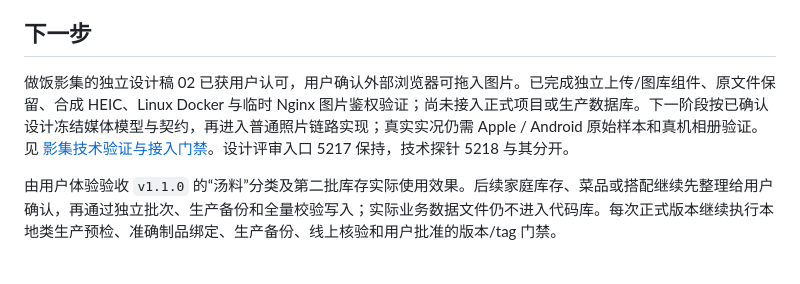
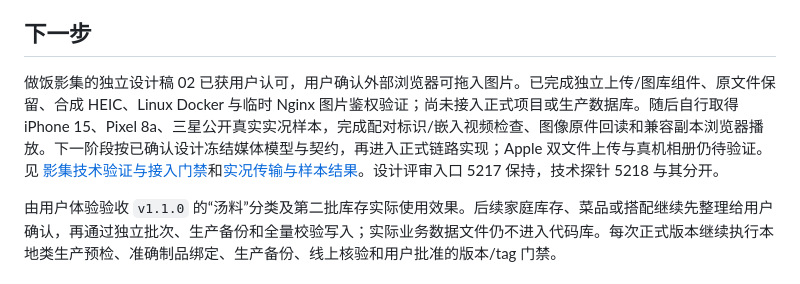
Before and after one commit to yangchaoxin-shawn/pantry-nook, a Markdown page: docs/project-status.md, the part around the change. GitHub-like rendering.

```diff
--- a/docs/project-status.md
+++ b/docs/project-status.md
@@ -48,7 +48,7 @@ MVP 功能、两轮 UI / UX 反馈、正式视觉接入、本地类生产门禁
 
 ## 下一步
 
-做饭影集的独立设计稿 02 已获用户认可，用户确认外部浏览器可拖入图片。已完成独立上传/图库组件、原文件保留、合成 HEIC、Linux Docker 与临时 Nginx 图片鉴权验证；尚未接入正式项目或生产数据库。下一阶段按已确认设计冻结媒体模型与契约，再进入普通照片链路实现；真实实况仍需 Apple / Android 原始样本和真机相册验证。见 [影集技术验证与接入门禁](photo-journal-technical-validation-2026-09-16.md)。设计评审入口 5217 保持，技术探针 5218 与其分开。
+做饭影集的独立设计稿 02 已获用户认可，用户确认外部浏览器可拖入图片。已完成独立上传/图库组件、原文件保留、合成 HEIC、Linux Docker 与临时 Nginx 图片鉴权验证；尚未接入正式项目或生产数据库。随后自行取得 iPhone 15、Pixel 8a、三星公开真实实况样本，完成配对标识/嵌入视频检查、图像原件回读和兼容副本浏览器播放。下一阶段按已确认设计冻结媒体模型与契约，再进入正式链路实现；Apple 双文件上传与真机相册仍待验证。见 [影集技术验证与接入门禁](photo-journal-technical-validation-2026-09-16.md)和[实况传输与样本结果](live-photo-transfer-and-samples-2026-09-16.md)。设计评审入口 5217 保持，技术探针 5218 与其分开。
 
 由用户体验验收 `v1.1.0` 的“汤料”分类及第二批库存实际使用效果。后续家庭库存、菜品或搭配继续先整理给用户确认，再通过独立批次、生产备份和全量校验写入；实际业务数据文件仍不进入代码库。每次正式版本继续执行本地类生产预检、准确制品绑定、生产备份、线上核验和用户批准的版本/tag 门禁。
 
```
Also changed, not shown: docs/live-photo-transfer-and-samples-2026-09-16.md (added, +62 -0 lines), docs/photo-journal-technical-validation-2026-09-16.md (+2 -0 lines).
